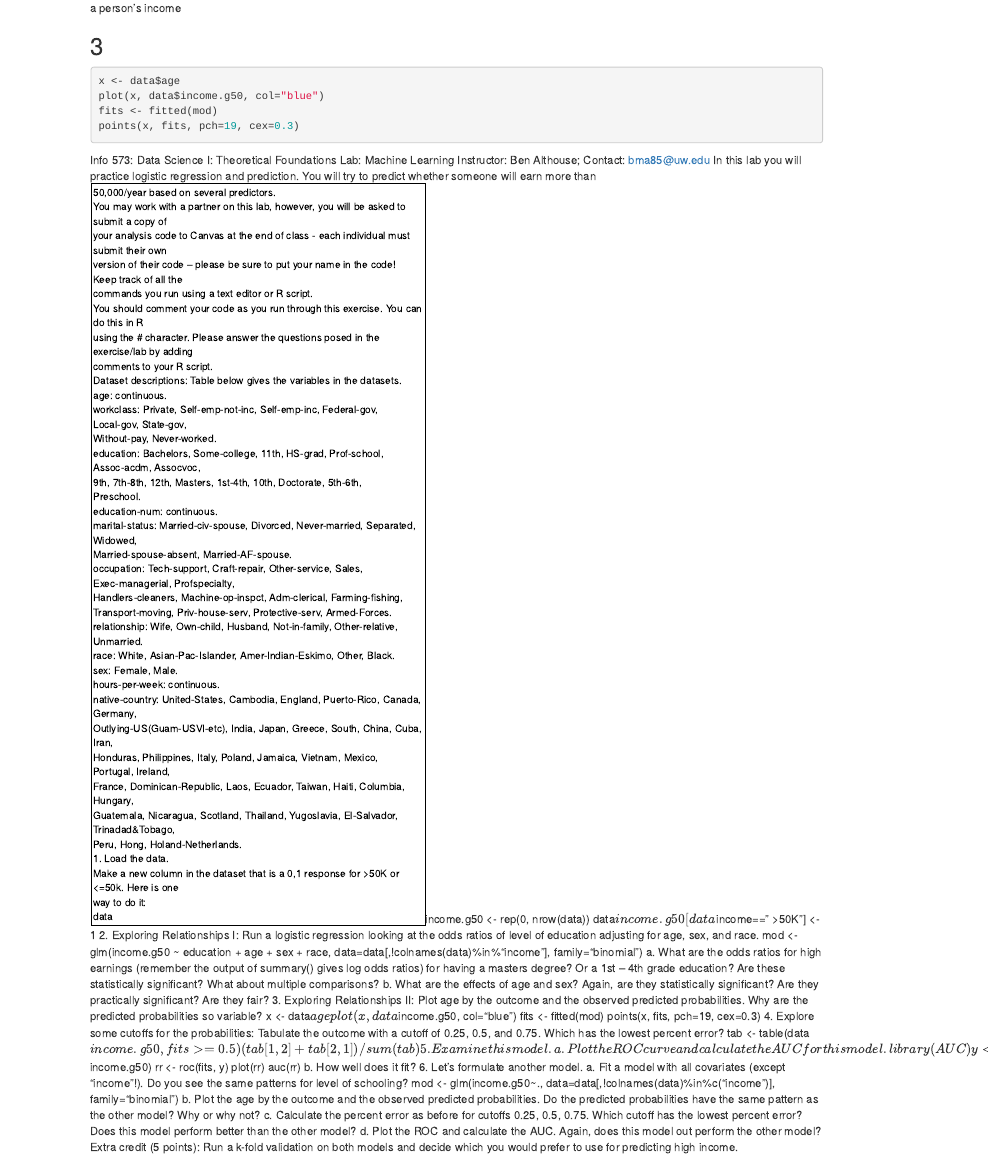
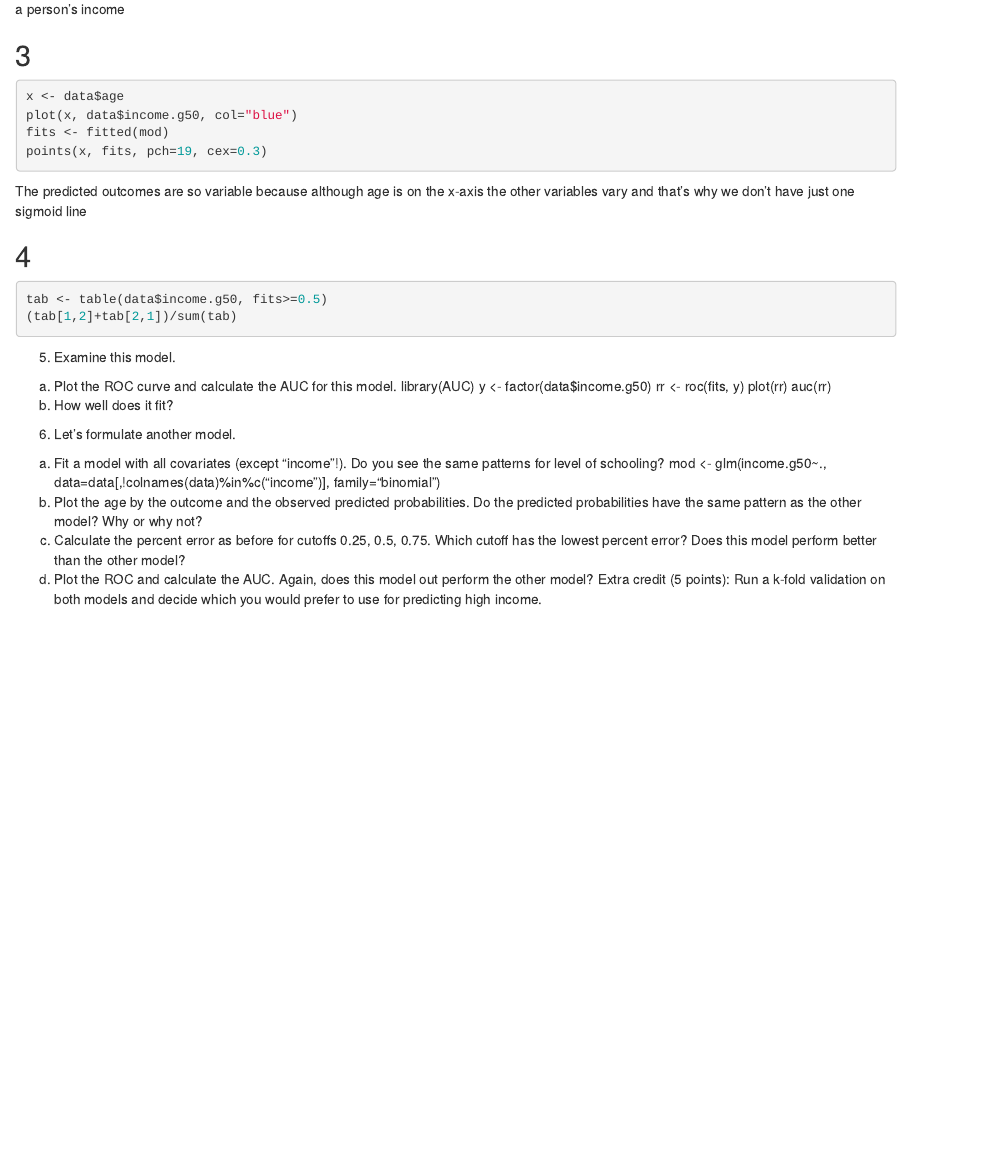
Before and after one commit to abhi32ag/Data-Science-1-, an R Markdown document (Lab_4/Lab_4.Rmd): the page in a window 1100 px wide, from 610 px down before the commit and from 730 px down after it, so that both start at the same text. Rendered offline with R 4.5, knitr and Pandoc, with nearby package versions; the code chunks are not run, so their results and figures are left out.

Commit message:
Making changes

````diff
--- a/Lab_4/Lab_4.Rmd
+++ b/Lab_4/Lab_4.Rmd
@@ -52,20 +52,7 @@ fits <- fitted(mod)
 points(x, fits, pch=19, cex=0.3)
 ```
 
+The predicted outcomes are so variable because although age is on the x-axis the other variables vary and that's why we don't have just one sigmoid line
 
 
 
-Info 573: Data Science I: Theoretical Foundations
-Lab: Machine Learning
-Instructor: Ben Althouse; Contact: bma85@uw.edu
-In this lab you will practice logistic regression and prediction. You will try to predict
-whether someone will earn more than $50,000/year based on several predictors.
-You may work with a partner on this lab, however, you will be asked to submit a copy of
-your analysis code to Canvas at the end of class - each individual must submit their own
-version of their code – please be sure to put your name in the code! Keep track of all the
-commands you run using a text editor or R script.
-You should comment your code as you run through this exercise. You can do this in R
-using the # character. Please answer the questions posed in the exercise/lab by adding
-comments to your R script.
-Dataset descriptions: Table below gives the variables in the datasets.
-age: continuous.
@@ -84,35 +59,8 @@ race: White, Asian-Pac-Islander, Amer-Indian-Eskimo, Other, Black.
-sex: Female, Male.
-hours-per-week: continuous.
-native-country: United-States, Cambodia, England, Puerto-Rico, Canada, Germany,
-Outlying-US(Guam-USVI-etc), India, Japan, Greece, South, China, Cuba, Iran,
-Honduras, Philippines, Italy, Poland, Jamaica, Vietnam, Mexico, Portugal, Ireland,
-France, Dominican-Republic, Laos, Ecuador, Taiwan, Haiti, Columbia, Hungary,
-Guatemala, Nicaragua, Scotland, Thailand, Yugoslavia, El-Salvador, Trinadad&Tobago,
-Peru, Hong, Holand-Netherlands.
-1. Load the data.
-Make a new column in the dataset that is a 0,1 response for >50K or <=50k. Here is one
-way to do it:
-data$income.g50 <- rep(0, nrow(data))
-data$income.g50[data$income==" >50K"] <- 1
-2. Exploring Relationships I: Run a logistic regression looking at the odds ratios of
-level of education adjusting for age, sex, and race.
-mod <- glm(income.g50 ~ education + age + sex + race,
-data=data[,!colnames(data)%in%"income"], family="binomial")
-a. What are the odds ratios for high earnings (remember the output of summary() gives
-log odds ratios) for having a masters degree? Or a 1st – 4th grade education? Are these
-statistically significant? What about multiple comparisons?
-b. What are the effects of age and sex? Again, are they statistically significant? Are they
-practically significant? Are they fair?
-3. Exploring Relationships II: Plot age by the outcome and the observed predicted
-probabilities. Why are the predicted probabilities so variable?
-x <- data$age
-plot(x, data$income.g50, col="blue")
-fits <- fitted(mod)
-points(x, fits, pch=19, cex=0.3)
-4. Explore some cutoffs for the probabilities: Tabulate the outcome with a cutoff of
-0.25, 0.5, and 0.75. Which has the lowest percent error?
+## 4
+```{r Explore prob}
 tab <- table(data$income.g50, fits>=0.5)
 (tab[1,2]+tab[2,1])/sum(tab)
+```
 5. Examine this model.
 a. Plot the ROC curve and calculate the AUC for this model.
 library(AUC)
````
Also changed, not shown: Lab_4/Lab_4.Rmd (12 more changed lines).
